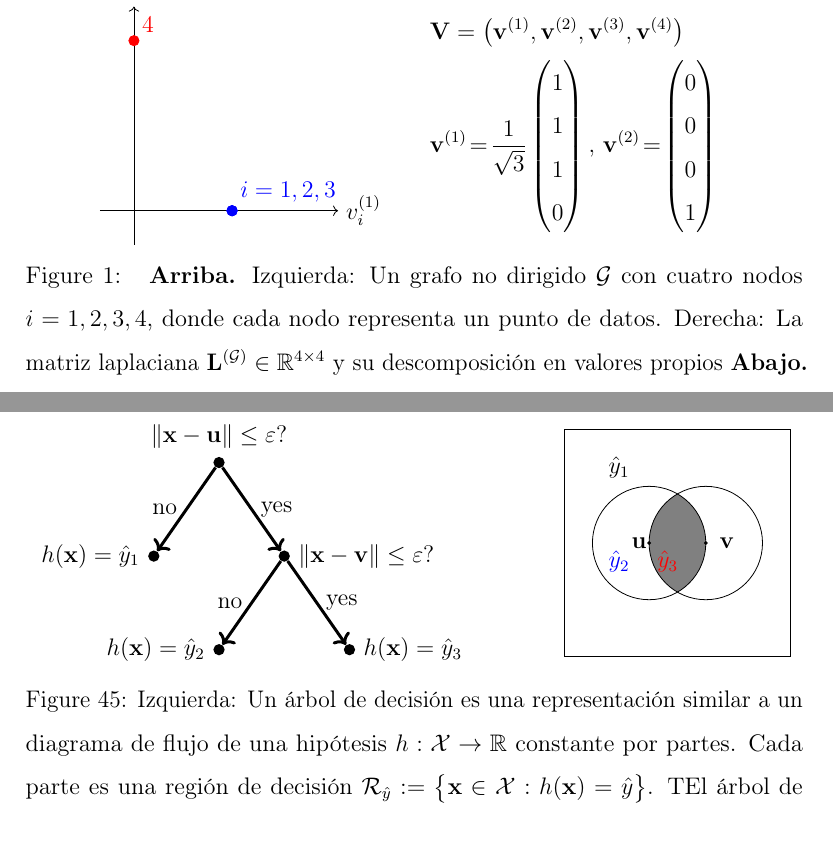
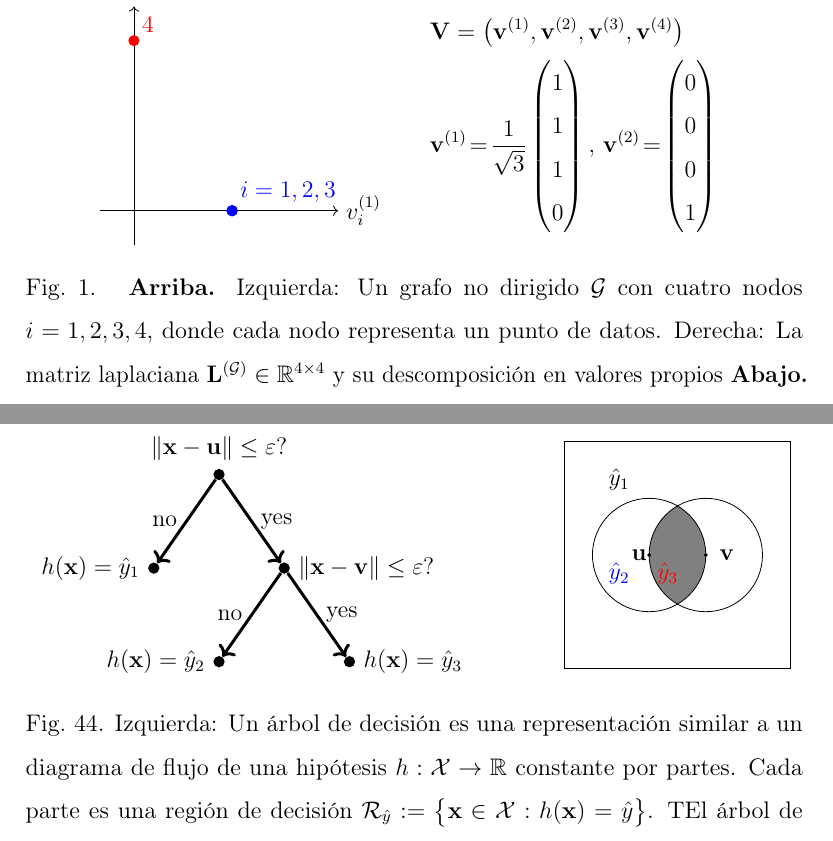
Before and after one commit to AaltoDictionaryofML/AaltoDictionaryofML.github.io, a LaTeX document (translations/es/ADictML_ES.tex): two parts of pages 22 and 170 of 172, joined at a grey line, cut so that both start at the same text. Compiled offline with pdfLaTeX.

Commit message:
Update ADictML_ES.tex

```diff
--- a/translations/es/ADictML_ES.tex
+++ b/translations/es/ADictML_ES.tex
@@ -15,7 +15,10 @@
 \usepackage{needspace}
 \raggedbottom
 \newcommand\Square[1]{+(-#1,-#1) rectangle +(#1,#1)}
-\usepackage{hyperref}       % hyperlinks
+\usepackage{hyperref}
+\usetikzlibrary{fit}
+\usetikzlibrary{arrows.meta, positioning}
+     % hyperlinks
 %\usepackage[automake,stylemods={tree}]{glossaries-extra}
 
 \usepackage[automake,stylemods={tree}]{glossaries-extra}
@@ -38,6 +41,7 @@
 \usepackage{microtype}      % microtypography
 \usepackage{xcolor}         % colors
 \usepackage{tikz}
+\usetikzlibrary{matrix,positioning,fit}
 \usepackage{cite}
 \usepackage{IEEEtrantools}
 \usepackage{pgfkeys,pgfcalendar}
@@ -46,10 +50,13 @@
 \usepackage{helvet}
 \usepackage{float}
 \usepackage{enumitem}
-
+\usepackage{caption}
+\captionsetup[figure]{name=Fig., labelsep=period} % Customize figure caption format
 
 \usepgfplotslibrary{fillbetween}
 \usetikzlibrary{intersections}
+
+
 
 
 \usepackage{xspace}
```
